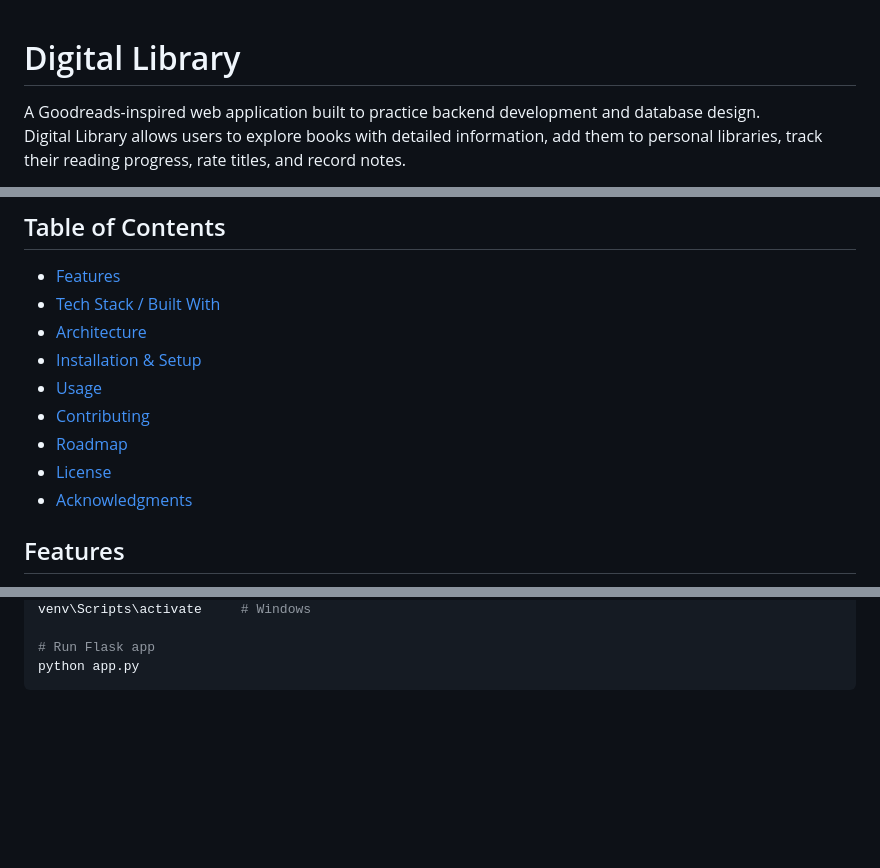
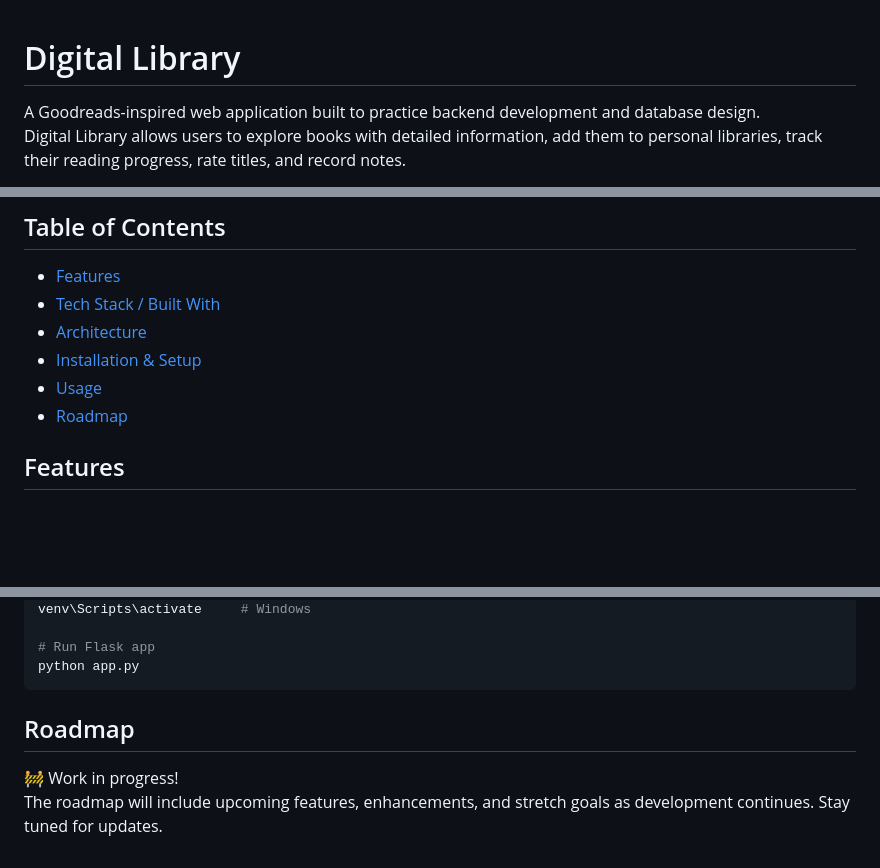
Before and after one commit to BryanMurphy02/digitalLibrary, a Markdown page: readme.md, 3 parts joined by grey strips. GitHub-like rendering; blank space fills up the shorter version.

````diff
--- a/readme.md
+++ b/readme.md
@@ -1,18 +1,4 @@
-<!--
-📌 Essential Sections for a Professional README
 
-1. Project Title & Description
-2. Table of Contents
-3. Features
-4. Tech Stack / Built With
-5. Installation & Setup
-6. Usage / Examples
-7. Project Structure
-8. Contributing
-9. Roadmap / Future Improvements
-10. License
-11. Acknowledgments / Credits
--->
 
 # Digital Library
 A Goodreads-inspired web application built to practice backend development and database design.
@@ -24,10 +10,7 @@ Digital Library allows users to explore books with detailed information, add the
 - [Architecture](#architecture)
 - [Installation & Setup](#installation--setup)
 - [Usage](#usage)
-- [Contributing](#contributing)
 - [Roadmap](#roadmap)
-- [License](#license)
-- [Acknowledgments](#acknowledgments)
 
 ## Features
 
@@ -95,3 +78,7 @@ venv\Scripts\activate     # Windows
 # Run Flask app
 python app.py
 ```
+
+## Roadmap
+🚧 Work in progress!
+The roadmap will include upcoming features, enhancements, and stretch goals as development continues. Stay tuned for updates.
````
